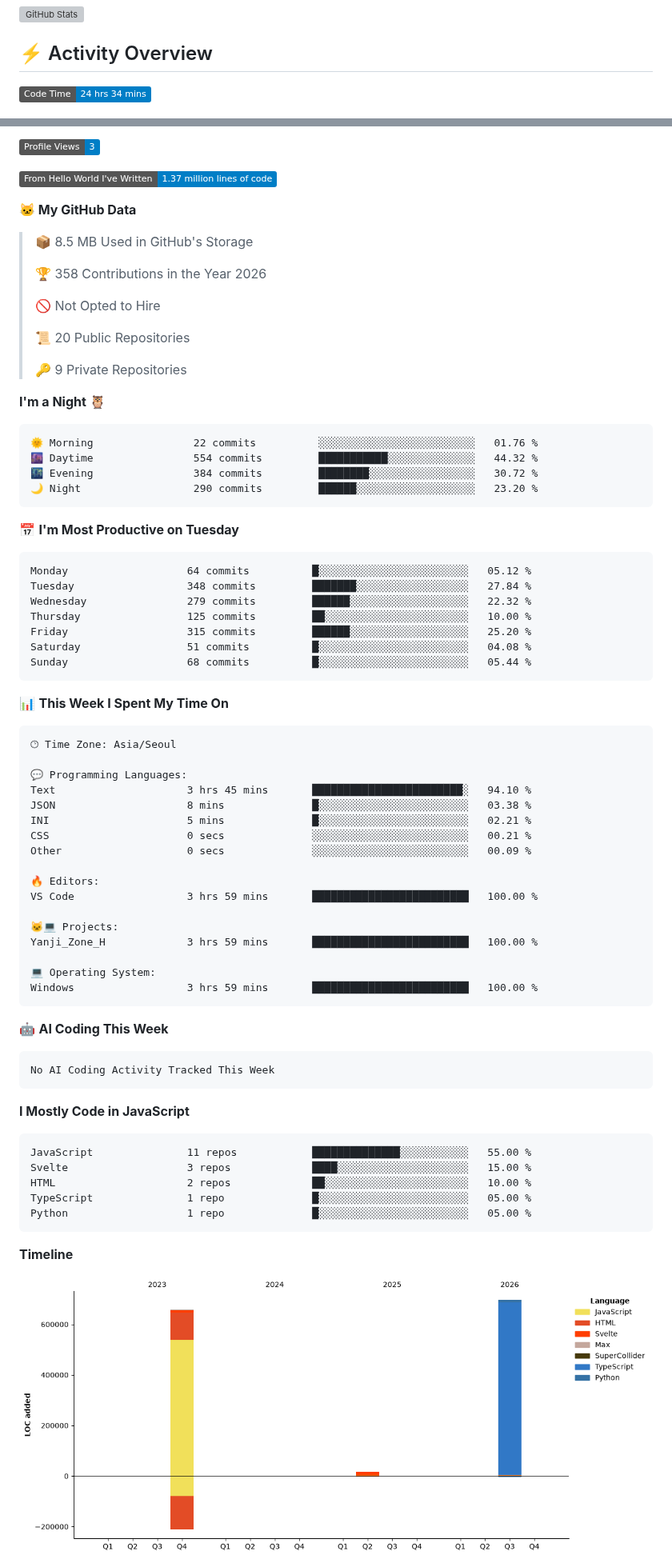
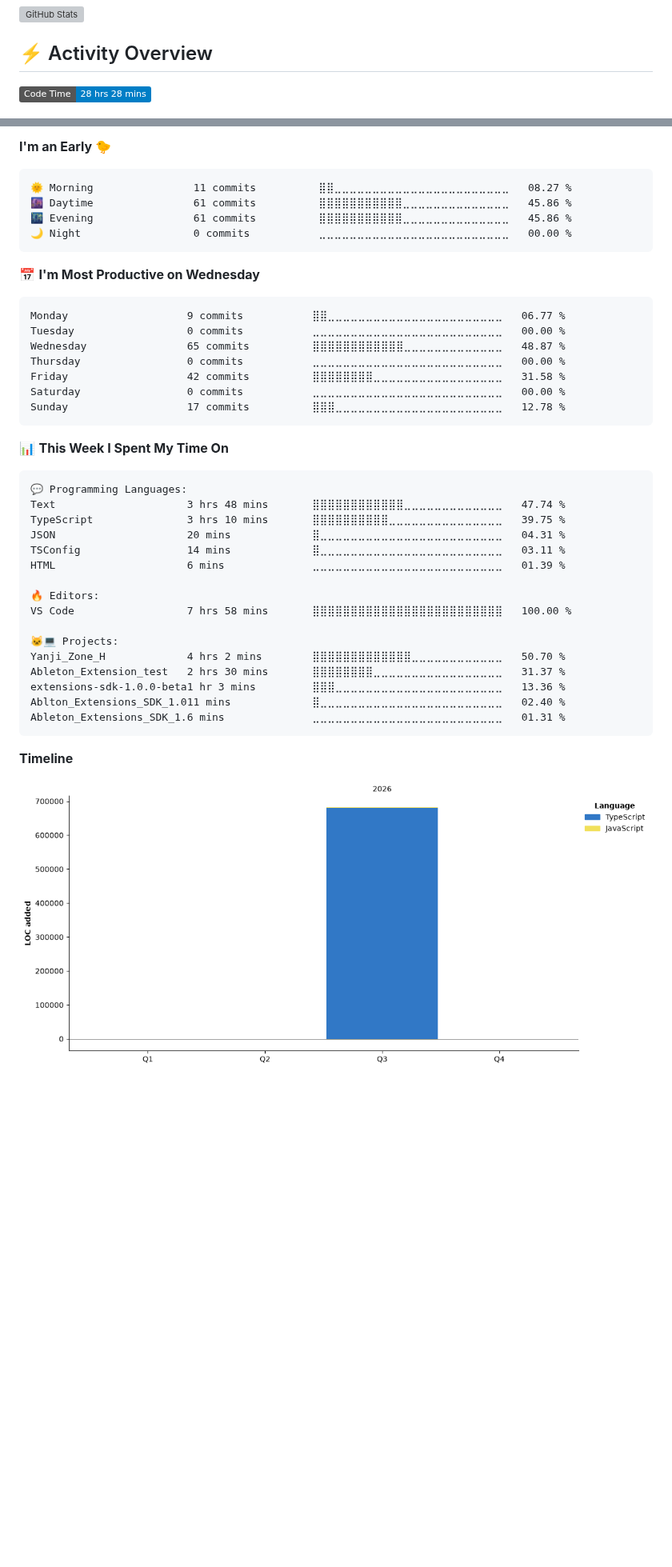
Before and after one commit to oseconds/oseconds, a Markdown page: README.md, 2 parts joined by grey strips. Shown at 80% size. Drawn GitHub-style; pictures changed too: assets/bar_graph.png; badges without logos; blank space fills up the shorter version; grey boxes are pictures that could not be loaded.

Commit message:
Update Activity Overview

````diff
--- a/README.md
+++ b/README.md
@@ -8,5 +8,5 @@
 ## ⚡ Activity Overview
 
 <!--START_SECTION:activity-->
-![Code Time](http://img.shields.io/badge/Code%20Time-24%20hrs%2034%20mins-blue?style=flat)
+![Code Time](http://img.shields.io/badge/Code%20Time-28%20hrs%2028%20mins-blue?style=flat)
 
@@ -14,80 +14,45 @@
 
-![Profile Views](http://img.shields.io/badge/Profile%20Views-3-blue?style=flat)
-
-![Lines of code](https://img.shields.io/badge/From%20Hello%20World%20I%27ve%20Written-1.37%20million%20lines%20of%20code-blue?style=flat)
-
-**🐱 My GitHub Data**
-
-> 📦 8.5 MB Used in GitHub's Storage
- >
-> 🏆 358 Contributions in the Year 2026
- >
-> 🚫 Not Opted to Hire
- >
-> 📜 20 Public Repositories
- >
-> 🔑 9 Private Repositories
- >
-**I'm a Night 🦉**
+**I'm an Early 🐤**
 
 ```text
-🌞 Morning                22 commits          ░░░░░░░░░░░░░░░░░░░░░░░░░   01.76 %
-🌆 Daytime                554 commits         ███████████░░░░░░░░░░░░░░   44.32 %
-🌃 Evening                384 commits         ████████░░░░░░░░░░░░░░░░░   30.72 %
-🌙 Night                  290 commits         ██████░░░░░░░░░░░░░░░░░░░   23.20 %
+🌞 Morning                11 commits          ⣿⣿⣀⣀⣀⣀⣀⣀⣀⣀⣀⣀⣀⣀⣀⣀⣀⣀⣀⣀⣀⣀⣀⣀⣀   08.27 %
+🌆 Daytime                61 commits          ⣿⣿⣿⣿⣿⣿⣿⣿⣿⣿⣿⣀⣀⣀⣀⣀⣀⣀⣀⣀⣀⣀⣀⣀⣀   45.86 %
+🌃 Evening                61 commits          ⣿⣿⣿⣿⣿⣿⣿⣿⣿⣿⣿⣀⣀⣀⣀⣀⣀⣀⣀⣀⣀⣀⣀⣀⣀   45.86 %
+🌙 Night                  0 commits           ⣀⣀⣀⣀⣀⣀⣀⣀⣀⣀⣀⣀⣀⣀⣀⣀⣀⣀⣀⣀⣀⣀⣀⣀⣀   00.00 %
 ```
-📅 **I'm Most Productive on Tuesday**
+📅 **I'm Most Productive on Wednesday**
 
 ```text
-Monday                   64 commits          █░░░░░░░░░░░░░░░░░░░░░░░░   05.12 %
-Tuesday                  348 commits         ███████░░░░░░░░░░░░░░░░░░   27.84 %
-Wednesday                279 commits         ██████░░░░░░░░░░░░░░░░░░░   22.32 %
-Thursday                 125 commits         ██░░░░░░░░░░░░░░░░░░░░░░░   10.00 %
-Friday                   315 commits         ██████░░░░░░░░░░░░░░░░░░░   25.20 %
-Saturday                 51 commits          █░░░░░░░░░░░░░░░░░░░░░░░░   04.08 %
-Sunday                   68 commits          █░░░░░░░░░░░░░░░░░░░░░░░░   05.44 %
+Monday                   9 commits           ⣿⣿⣀⣀⣀⣀⣀⣀⣀⣀⣀⣀⣀⣀⣀⣀⣀⣀⣀⣀⣀⣀⣀⣀⣀   06.77 %
+Tuesday                  0 commits           ⣀⣀⣀⣀⣀⣀⣀⣀⣀⣀⣀⣀⣀⣀⣀⣀⣀⣀⣀⣀⣀⣀⣀⣀⣀   00.00 %
+Wednesday                65 commits          ⣿⣿⣿⣿⣿⣿⣿⣿⣿⣿⣿⣿⣀⣀⣀⣀⣀⣀⣀⣀⣀⣀⣀⣀⣀   48.87 %
+Thursday                 0 commits           ⣀⣀⣀⣀⣀⣀⣀⣀⣀⣀⣀⣀⣀⣀⣀⣀⣀⣀⣀⣀⣀⣀⣀⣀⣀   00.00 %
+Friday                   42 commits          ⣿⣿⣿⣿⣿⣿⣿⣿⣀⣀⣀⣀⣀⣀⣀⣀⣀⣀⣀⣀⣀⣀⣀⣀⣀   31.58 %
+Saturday                 0 commits           ⣀⣀⣀⣀⣀⣀⣀⣀⣀⣀⣀⣀⣀⣀⣀⣀⣀⣀⣀⣀⣀⣀⣀⣀⣀   00.00 %
+Sunday                   17 commits          ⣿⣿⣿⣀⣀⣀⣀⣀⣀⣀⣀⣀⣀⣀⣀⣀⣀⣀⣀⣀⣀⣀⣀⣀⣀   12.78 %
 ```
 
 
 📊 **This Week I Spent My Time On**
 
 ```text
-🕑︎ Time Zone: Asia/Seoul
-
 💬 Programming Languages:
-Text                     3 hrs 45 mins       ████████████████████████░   94.10 %
-JSON                     8 mins              █░░░░░░░░░░░░░░░░░░░░░░░░   03.38 %
-INI                      5 mins              █░░░░░░░░░░░░░░░░░░░░░░░░   02.21 %
-CSS                      0 secs              ░░░░░░░░░░░░░░░░░░░░░░░░░   00.21 %
-Other                    0 secs              ░░░░░░░░░░░░░░░░░░░░░░░░░   00.09 %
+Text                     3 hrs 48 mins       ⣿⣿⣿⣿⣿⣿⣿⣿⣿⣿⣿⣿⣀⣀⣀⣀⣀⣀⣀⣀⣀⣀⣀⣀⣀   47.74 %
+TypeScript               3 hrs 10 mins       ⣿⣿⣿⣿⣿⣿⣿⣿⣿⣿⣀⣀⣀⣀⣀⣀⣀⣀⣀⣀⣀⣀⣀⣀⣀   39.75 %
+JSON                     20 mins             ⣿⣀⣀⣀⣀⣀⣀⣀⣀⣀⣀⣀⣀⣀⣀⣀⣀⣀⣀⣀⣀⣀⣀⣀⣀   04.31 %
+TSConfig                 14 mins             ⣿⣀⣀⣀⣀⣀⣀⣀⣀⣀⣀⣀⣀⣀⣀⣀⣀⣀⣀⣀⣀⣀⣀⣀⣀   03.11 %
+HTML                     6 mins              ⣀⣀⣀⣀⣀⣀⣀⣀⣀⣀⣀⣀⣀⣀⣀⣀⣀⣀⣀⣀⣀⣀⣀⣀⣀   01.39 %
 
 🔥 Editors:
-VS Code                  3 hrs 59 mins       █████████████████████████   100.00 %
+VS Code                  7 hrs 58 mins       ⣿⣿⣿⣿⣿⣿⣿⣿⣿⣿⣿⣿⣿⣿⣿⣿⣿⣿⣿⣿⣿⣿⣿⣿⣿   100.00 %
 
 🐱‍💻 Projects:
-Yanji_Zone_H             3 hrs 59 mins       █████████████████████████   100.00 %
-
-💻 Operating System:
-Windows                  3 hrs 59 mins       █████████████████████████   100.00 %
+Yanji_Zone_H             4 hrs 2 mins        ⣿⣿⣿⣿⣿⣿⣿⣿⣿⣿⣿⣿⣿⣀⣀⣀⣀⣀⣀⣀⣀⣀⣀⣀⣀   50.70 %
+Ableton_Extension_test   2 hrs 30 mins       ⣿⣿⣿⣿⣿⣿⣿⣿⣀⣀⣀⣀⣀⣀⣀⣀⣀⣀⣀⣀⣀⣀⣀⣀⣀   31.37 %
+extensions-sdk-1.0.0-beta1 hr 3 mins         ⣿⣿⣿⣀⣀⣀⣀⣀⣀⣀⣀⣀⣀⣀⣀⣀⣀⣀⣀⣀⣀⣀⣀⣀⣀   13.36 %
+Ablton_Extensions_SDK_1.011 mins             ⣿⣀⣀⣀⣀⣀⣀⣀⣀⣀⣀⣀⣀⣀⣀⣀⣀⣀⣀⣀⣀⣀⣀⣀⣀   02.40 %
+Ableton_Extensions_SDK_1.6 mins              ⣀⣀⣀⣀⣀⣀⣀⣀⣀⣀⣀⣀⣀⣀⣀⣀⣀⣀⣀⣀⣀⣀⣀⣀⣀   01.31 %
 ```
-
-🤖 **AI Coding This Week**
-
-```text
-No AI Coding Activity Tracked This Week
-```
-
-**I Mostly Code in JavaScript**
-
-```text
-JavaScript               11 repos            ██████████████░░░░░░░░░░░   55.00 %
-Svelte                   3 repos             ████░░░░░░░░░░░░░░░░░░░░░   15.00 %
-HTML                     2 repos             ██░░░░░░░░░░░░░░░░░░░░░░░   10.00 %
-TypeScript               1 repo              █░░░░░░░░░░░░░░░░░░░░░░░░   05.00 %
-Python                   1 repo              █░░░░░░░░░░░░░░░░░░░░░░░░   05.00 %
-```
-
-
 
 **Timeline**
 
````
Also changed, not shown: other parts of README.md (+2 -2 lines).
